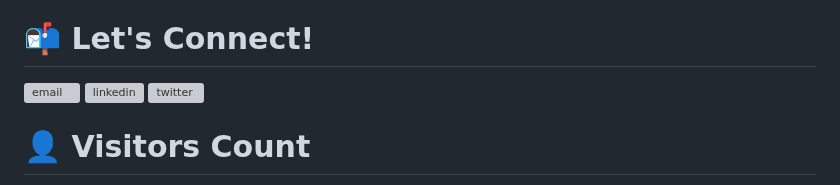
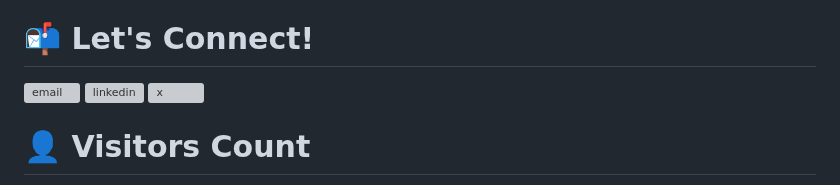
Before and after one commit to semperfi13/semperfi13, a Markdown page: README.md, the part around the change. Rendered like a GitHub page; grey boxes are pictures that could not be loaded.

```diff
--- a/README.md
+++ b/README.md
@@ -47,7 +47,7 @@ NOTE: This does not indicate my skill level or language proficiency, it's merely
   <img src="https://img.icons8.com/color/32/000000/linkedin.png" alt="linkedin"/>
 </a>
 <a href="https://twitter.com/semperfi_13">
-  <img src="https://img.icons8.com/color/32/000000/twitter-squared.png" alt="twitter"/>
+  <img src="https://img.icons8.com/color/32/000000/x-squared.png" alt="x"/>
 </a>
 
 # 👤 Visitors Count
```
